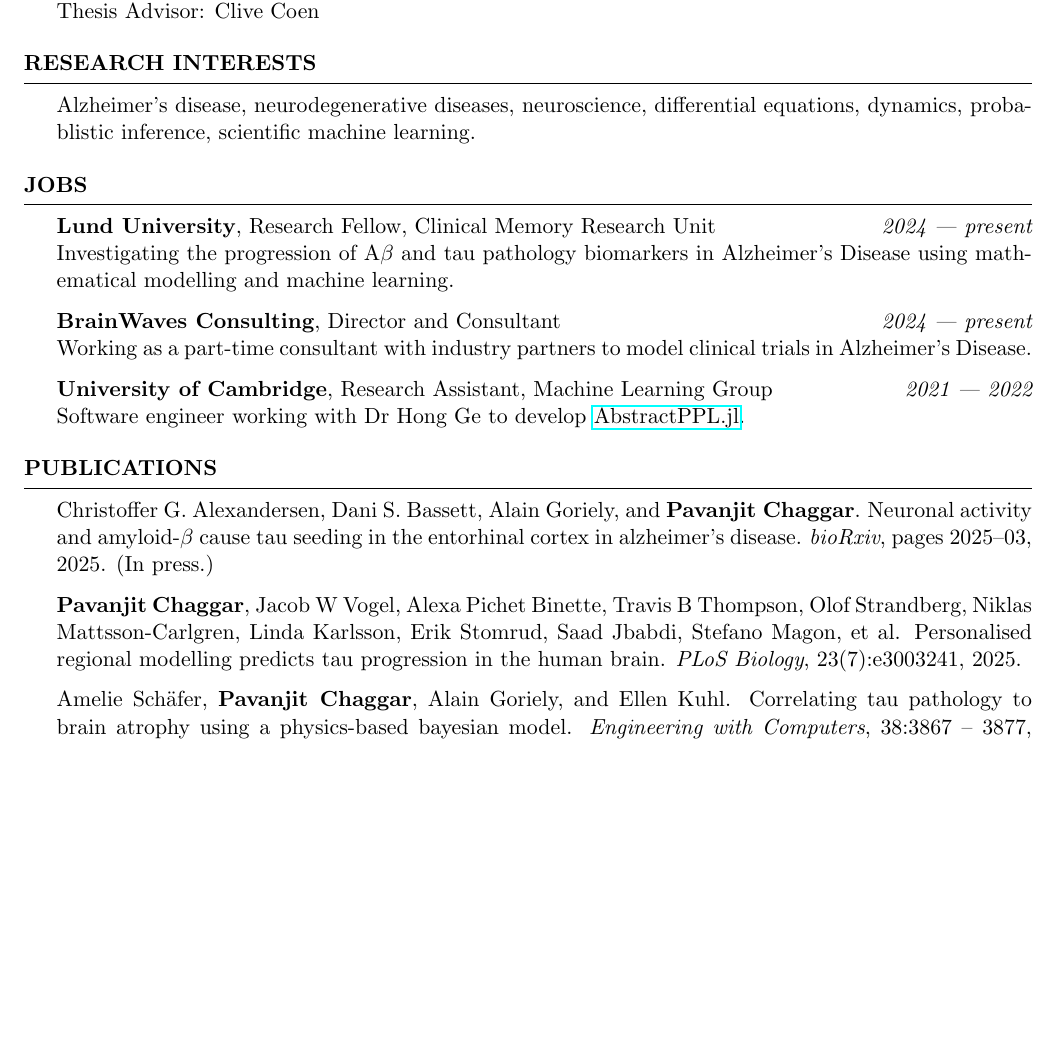
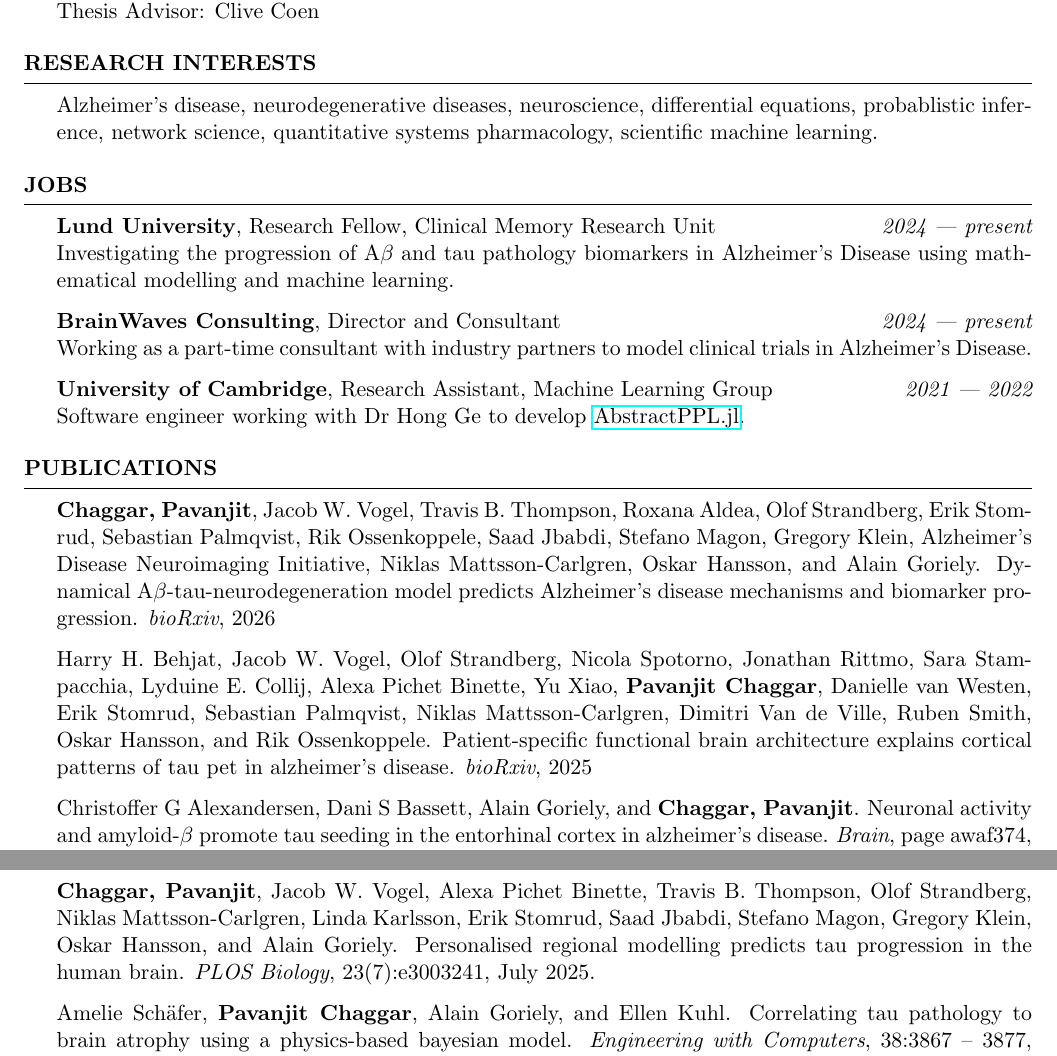
Before and after one commit to PavanChaggar/CV, a LaTeX CV (pavanjit-chaggar-CV.tex, which reads refs.bib, sections/interests.tex, sections/publications.tex): part of page 1 of 2 before the commit and two parts of pages 1 and 2 of 2 after it, the two joined at a grey line, cut so that both start at the same text, the shorter picture padded with empty space. Compiled offline with pdfLaTeX.

Commit message:
updating cv

```diff
--- a/refs.bib
+++ b/refs.bib
@@ -1,8 +1,6 @@
 % Papers
-
-@article{alexandersen2025neuronal,
-  title={Neuronal activity and amyloid-$\beta$ cause tau seeding in the entorhinal cortex in Alzheimer’s disease},
-  author={Alexandersen, Christoffer G. and Bassett, Dani S. and Goriely, Alain and \textbf{Pavanjit Chaggar}},
+@article{Behjat2025PatientspecificFB,
+  title={Patient-specific functional brain architecture explains cortical patterns of tau PET in Alzheimer’s disease},
+  author={Harry H. Behjat and Jacob W. Vogel and Olof Strandberg and Nicola Spotorno and Jonathan Rittmo and Sara Stampacchia and Lyduine E. Collij and Alexa Pichet Binette and Yu Xiao and \textbf{Pavanjit Chaggar} and Danielle van Westen and Erik Stomrud and Sebastian Palmqvist and Niklas Mattsson‐Carlgren and Dimitri Van de Ville and Ruben Smith and Oskar Hansson and Rik Ossenkoppele},
   journal={bioRxiv},
-  pages={2025--03},
   year={2025},
@@ -12,6 +12,18 @@
+  title     = {Dynamical {A$\beta$}-Tau-Neurodegeneration Model Predicts {Alzheimer's} Disease Mechanisms and Biomarker Progression},
+  year      = {2026},
+  journal      = {bioRxiv},
+  doi       = {10.64898/2026.01.27.701320},
+  url       = {https://doi.org/10.64898/2026.01.27.701320},
+  howpublished = {bioRxiv}
+}
+@article{alexandersen2025neuronal,
+  title={Neuronal activity and amyloid-$\beta$ promote tau seeding in the entorhinal cortex in Alzheimer’s disease},
+  author={Alexandersen, Christoffer G and Bassett, Dani S and Goriely, Alain and \textbf{Chaggar, Pavanjit}},
+  journal={Brain},
+  pages={awaf374},
+  year={2025},
+  publisher={Oxford University Press}
+}
+
+
 @article{chaggar2025personalised,
-  title={Personalised regional modelling predicts tau progression in the human brain},
-  author={\textbf{Chaggar}, \textbf{Pavanjit} and Vogel, Jacob W and Binette, Alexa Pichet and Thompson, Travis B and Strandberg, Olof and Mattsson-Carlgren, Niklas and Karlsson, Linda and Stomrud, Erik and Jbabdi, Saad and Magon, Stefano and others},
-  journal={PLoS Biology},
-  volume={23},
-  number={7},
@@ -20,0 +34,2 @@
+  volume    = {23},
+  number    = {7},
--- a/sections/interests.tex
+++ b/sections/interests.tex
@@ -1,4 +1,4 @@
 \begin{rSection}{Research Interests}
 Alzheimer's disease, neurodegenerative diseases, neuroscience, differential
-equations, dynamics, probablistic inference, scientific machine learning.
+equations, probablistic inference, network science, quantitative systems pharmacology, scientific machine learning.
 \end{rSection}
--- a/sections/publications.tex
+++ b/sections/publications.tex
@@ -1,5 +1,10 @@
 \begin{rSection}{Publications}
-        \bibentry{alexandersen2025neuronal}. (In press.)
+        \bibentry{chaggar2026dynamical}
+
+        \bibentry{Behjat2025PatientspecificFB}
+
+        \bibentry{alexandersen2025neuronal}.
+        \pagebreak
 
         \bibentry{chaggar2025personalised}.
 
```
Also changed, not shown: CV.pdf (deleted), pavanjit-chaggar-CV.pdf, pavanjit-chaggar-CV.tex (renamed from CV.tex), refs.bib (16 more changed lines), sections/publications.tex (2 more changed lines).
